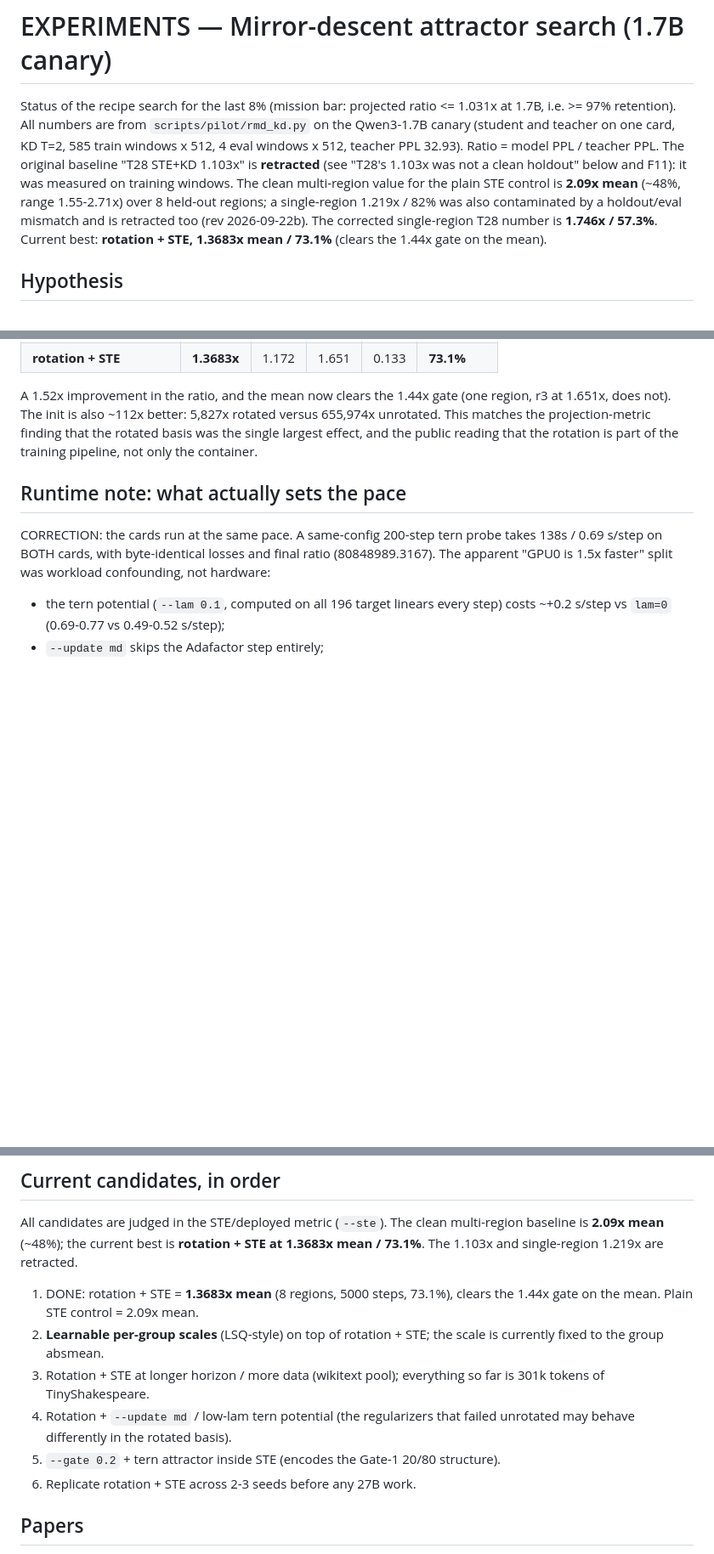
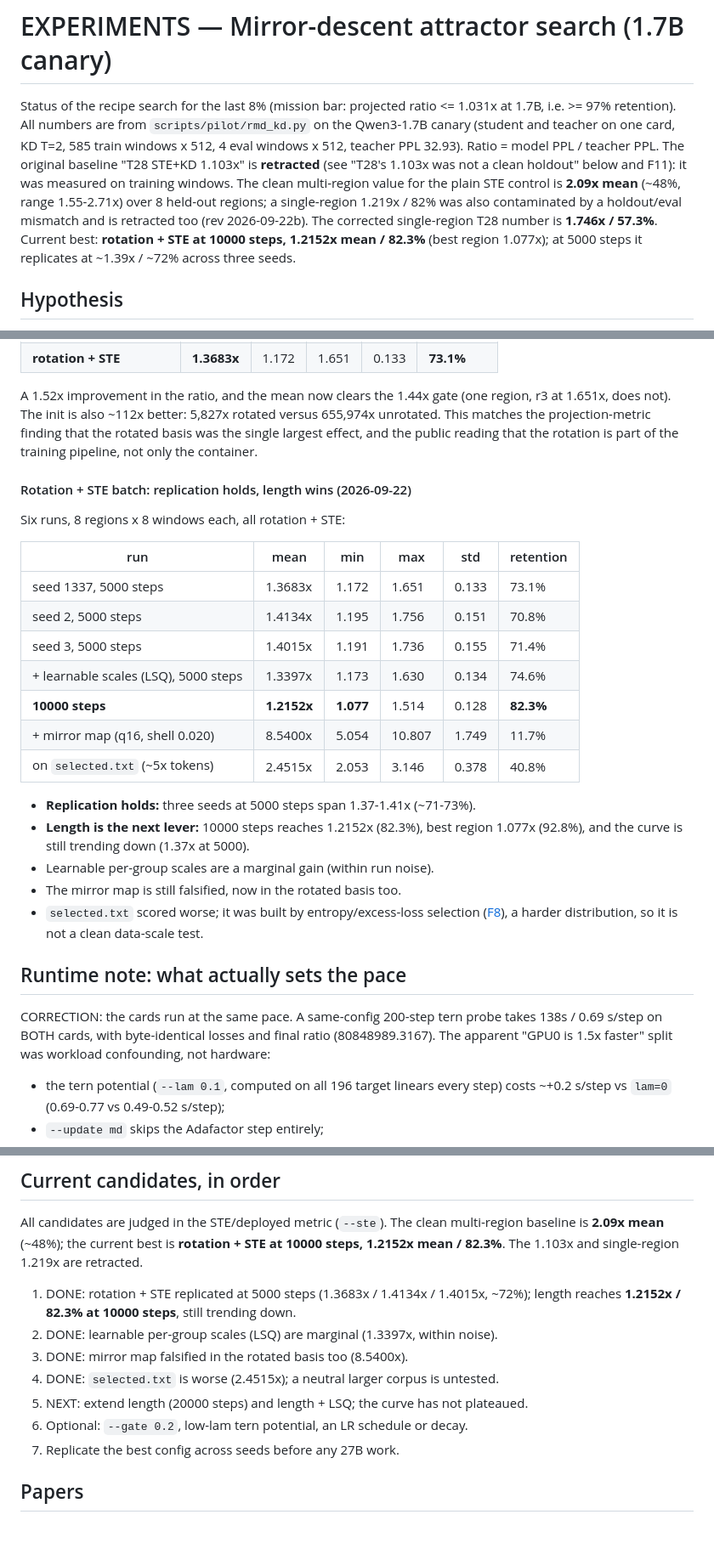
Before and after one commit to sky-is-green/bonsai2-ternary-forensics, a Markdown page: docs/EXPERIMENTS.md, 3 parts joined by grey strips. Shown at 85% size. GitHub-like rendering; blank space fills up the shorter version.

Commit message:
docs: rotation + STE batch - replication holds, 10000 steps reaches 82.3%
Three seeds at 5000 steps span 1.37-1.41x (~72%), so the rotation gain
replicates. Length is the next lever: 10000 steps reaches 1.2152x mean / 82.3%
(best region 1.077x). LSQ marginal; mirror map still falsified rotated;
selected.txt worse (harder distribution).

```diff
--- a/docs/EXPERIMENTS.md
+++ b/docs/EXPERIMENTS.md
@@ -10,8 +10,9 @@ measured on training windows. The clean multi-region value for the plain STE
 control is **2.09x mean** (~48%, range 1.55-2.71x) over 8 held-out regions; a
 single-region 1.219x / 82% was also contaminated by a holdout/eval mismatch and
 is retracted too (rev 2026-09-22b). The corrected single-region T28 number is
-**1.746x / 57.3%**. Current best: **rotation + STE, 1.3683x mean / 73.1%**
-(clears the 1.44x gate on the mean).
+**1.746x / 57.3%**. Current best: **rotation + STE at 10000 steps, 1.2152x
+mean / 82.3%** (best region 1.077x); at 5000 steps it replicates at ~1.39x /
+~72% across three seeds.
 
 ## Hypothesis
 
@@ -155,6 +156,29 @@ versus 655,974x unrotated. This matches the projection-metric finding that the
 rotated basis was the single largest effect, and the public reading that the
 rotation is part of the training pipeline, not only the container.
 
+#### Rotation + STE batch: replication holds, length wins (2026-09-22)
+
+Six runs, 8 regions x 8 windows each, all rotation + STE:
+
+| run | mean | min | max | std | retention |
+|---|---|---|---|---|---|
+| seed 1337, 5000 steps | 1.3683x | 1.172 | 1.651 | 0.133 | 73.1% |
+| seed 2, 5000 steps | 1.4134x | 1.195 | 1.756 | 0.151 | 70.8% |
+| seed 3, 5000 steps | 1.4015x | 1.191 | 1.736 | 0.155 | 71.4% |
+| + learnable scales (LSQ), 5000 steps | 1.3397x | 1.173 | 1.630 | 0.134 | 74.6% |
+| **10000 steps** | **1.2152x** | **1.077** | 1.514 | 0.128 | **82.3%** |
+| + mirror map (q16, shell 0.020) | 8.5400x | 5.054 | 10.807 | 1.749 | 11.7% |
+| on `selected.txt` (~5x tokens) | 2.4515x | 2.053 | 3.146 | 0.378 | 40.8% |
+
+- **Replication holds:** three seeds at 5000 steps span 1.37-1.41x (~71-73%).
+- **Length is the next lever:** 10000 steps reaches 1.2152x (82.3%), best region
+  1.077x (92.8%), and the curve is still trending down (1.37x at 5000).
+- Learnable per-group scales are a marginal gain (within run noise).
+- The mirror map is still falsified, now in the rotated basis too.
+- `selected.txt` scored worse; it was built by entropy/excess-loss selection
+  ([F8](FAILURES.md#f8--entropyexcess-loss-data-selection-lost-to-random)), a
+  harder distribution, so it is not a clean data-scale test.
+
 ## Runtime note: what actually sets the pace
 
 CORRECTION: the cards run at the same pace. A same-config 200-step tern probe
@@ -209,20 +233,18 @@ projection is now an explicit, legitimate variant.
 
 All candidates are judged in the STE/deployed metric (`--ste`). The clean
 multi-region baseline is **2.09x mean** (~48%); the current best is
-**rotation + STE at 1.3683x mean / 73.1%**. The 1.103x and single-region 1.219x
-are retracted.
+**rotation + STE at 10000 steps, 1.2152x mean / 82.3%**. The 1.103x and
+single-region 1.219x are retracted.
 
-1. DONE: rotation + STE = **1.3683x mean** (8 regions, 5000 steps, 73.1%),
-   clears the 1.44x gate on the mean. Plain STE control = 2.09x mean.
-2. **Learnable per-group scales** (LSQ-style) on top of rotation + STE; the
-   scale is currently fixed to the group absmean.
-3. Rotation + STE at longer horizon / more data (wikitext pool); everything so
-   far is 301k tokens of TinyShakespeare.
-4. Rotation + `--update md` / low-lam tern potential (the regularizers that
-   failed unrotated may behave differently in the rotated basis).
-5. `--gate 0.2` + tern attractor inside STE (encodes the Gate-1 20/80
-   structure).
-6. Replicate rotation + STE across 2-3 seeds before any 27B work.
+1. DONE: rotation + STE replicated at 5000 steps (1.3683x / 1.4134x / 1.4015x,
+   ~72%); length reaches **1.2152x / 82.3% at 10000 steps**, still trending down.
+2. DONE: learnable per-group scales (LSQ) are marginal (1.3397x, within noise).
+3. DONE: mirror map falsified in the rotated basis too (8.5400x).
+4. DONE: `selected.txt` is worse (2.4515x); a neutral larger corpus is untested.
+5. NEXT: extend length (20000 steps) and length + LSQ; the curve has not
+   plateaued.
+6. Optional: `--gate 0.2`, low-lam tern potential, an LR schedule or decay.
+7. Replicate the best config across seeds before any 27B work.
 
 ## Papers
 
```
